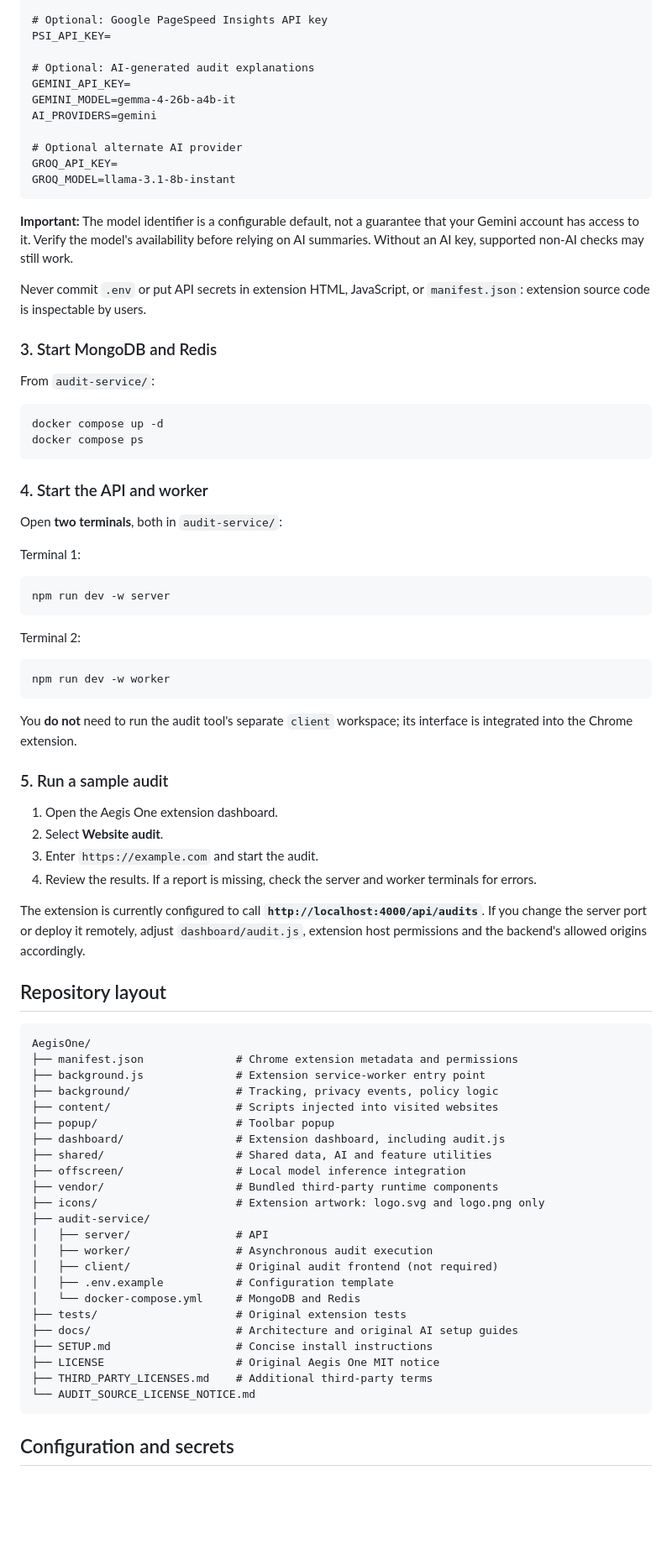
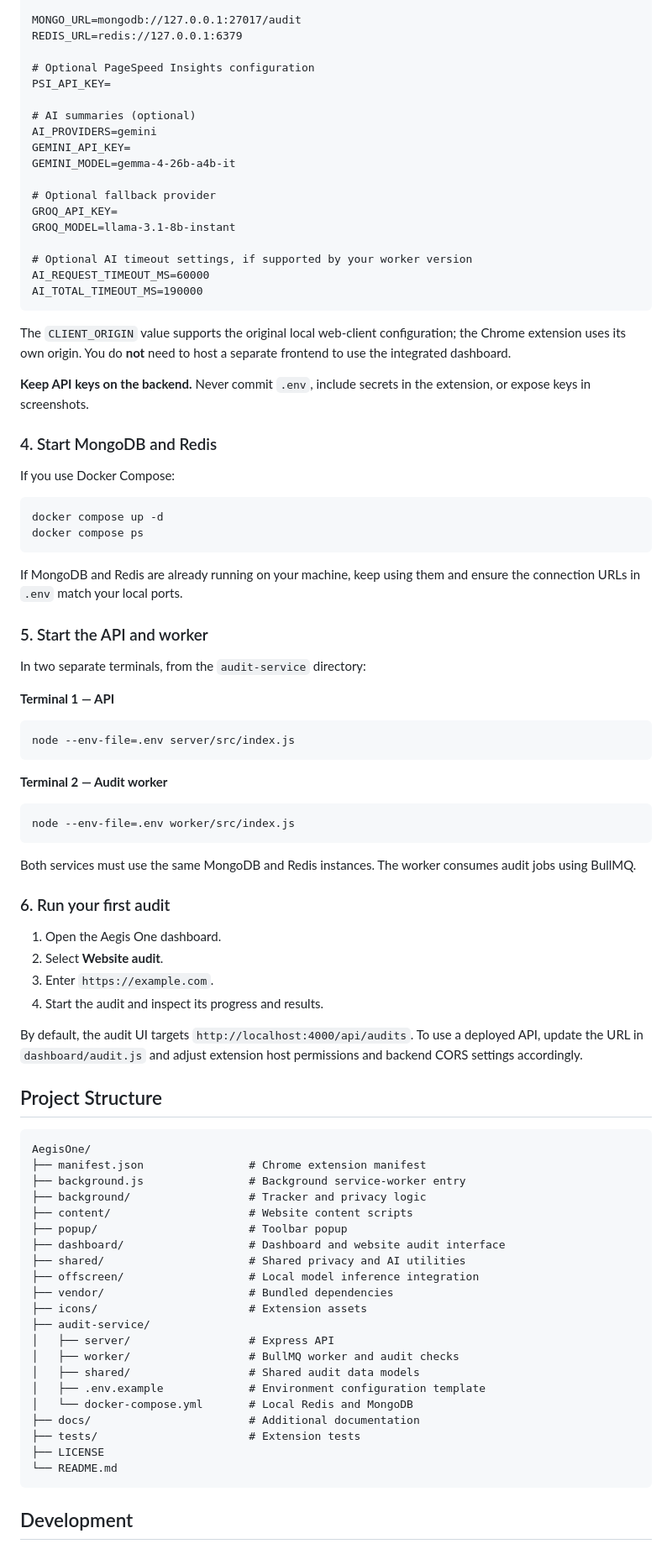
Before and after one commit to aushah1/Aegis-One, a Markdown page: README.md, the part around one of its changes. Shown at 84% size. GitHub-like rendering; blank space fills up the shorter version.

````diff
--- a/README.md
+++ b/README.md
@@ -94,84 +151,91 @@ REDIS_URL=redis://localhost:6379
 
-# Optional: Google PageSpeed Insights API key
+MONGO_URL=mongodb://127.0.0.1:27017/audit
+REDIS_URL=redis://127.0.0.1:6379
+
+# Optional PageSpeed Insights configuration
 PSI_API_KEY=
 
-# Optional: AI-generated audit explanations
+# AI summaries (optional)
+AI_PROVIDERS=gemini
 GEMINI_API_KEY=
 GEMINI_MODEL=gemma-4-26b-a4b-it
-AI_PROVIDERS=gemini
 
-# Optional alternate AI provider
+# Optional fallback provider
 GROQ_API_KEY=
 GROQ_MODEL=llama-3.1-8b-instant
+
+# Optional AI timeout settings, if supported by your worker version
+AI_REQUEST_TIMEOUT_MS=60000
+AI_TOTAL_TIMEOUT_MS=190000
 ```
 
-**Important:** The model identifier is a configurable default, not a guarantee that your Gemini account has access to it. Verify the model's availability before relying on AI summaries. Without an AI key, supported non-AI checks may still work.
+The `CLIENT_ORIGIN` value supports the original local web-client configuration; the Chrome extension uses its own origin. You do **not** need to host a separate frontend to use the integrated dashboard.
 
-Never commit `.env` or put API secrets in extension HTML, JavaScript, or `manifest.json`: extension source code is inspectable by users.
+**Keep API keys on the backend.** Never commit `.env`, include secrets in the extension, or expose keys in screenshots.
 
-### 3. Start MongoDB and Redis
+### 4. Start MongoDB and Redis
 
-From `audit-service/`:
+If you use Docker Compose:
 
 ```bash
 docker compose up -d
 docker compose ps
 ```
 
-### 4. Start the API and worker
+If MongoDB and Redis are already running on your machine, keep using them and ensure the connection URLs in `.env` match your local ports.
 
-Open **two terminals**, both in `audit-service/`:
+### 5. Start the API and worker
 
-Terminal 1:
+In two separate terminals, from the `audit-service` directory:
+
+**Terminal 1 — API**
 
 ```bash
-npm run dev -w server
+node --env-file=.env server/src/index.js
 ```
 
-Terminal 2:
+**Terminal 2 — Audit worker**
 
 ```bash
-npm run dev -w worker
+node --env-file=.env worker/src/index.js
 ```
 
-You **do not** need to run the audit tool's separate `client` workspace; its interface is integrated into the Chrome extension.
+Both services must use the same MongoDB and Redis instances. The worker consumes audit jobs using BullMQ.
 
-### 5. Run a sample audit
+### 6. Run your first audit
 
-1. Open the Aegis One extension dashboard.
+1. Open the Aegis One dashboard.
 2. Select **Website audit**.
-3. Enter `https://example.com` and start the audit.
-4. Review the results. If a report is missing, check the server and worker terminals for errors.
+3. Enter `https://example.com`.
+4. Start the audit and inspect its progress and results.
 
-The extension is currently configured to call **`http://localhost:4000/api/audits`**. If you change the server port or deploy it remotely, adjust `dashboard/audit.js`, extension host permissions and the backend's allowed origins accordingly.
+By default, the audit UI targets `http://localhost:4000/api/audits`. To use a deployed API, update the URL in `dashboard/audit.js` and adjust extension host permissions and backend CORS settings accordingly.
 
-## Repository layout
+## Project Structure
 
 ```text
 AegisOne/
-├── manifest.json              # Chrome extension metadata and permissions
-├── background.js              # Extension service-worker entry point
-├── background/                # Tracking, privacy events, policy logic
-├── content/                   # Scripts injected into visited websites
-├── popup/                     # Toolbar popup
-├── dashboard/                 # Extension dashboard, including audit.js
-├── shared/                    # Shared data, AI and feature utilities
-├── offscreen/                 # Local model inference integration
-├── vendor/                    # Bundled third-party runtime components
-├── icons/                     # Extension artwork: logo.svg and logo.png only
+├── manifest.json                # Chrome extension manifest
+├── background.js                # Background service-worker entry
+├── background/                  # Tracker and privacy logic
+├── content/                     # Website content scripts
+├── popup/                       # Toolbar popup
+├── dashboard/                   # Dashboard and website audit interface
+├── shared/                      # Shared privacy and AI utilities
+├── offscreen/                   # Local model inference integration
+├── vendor/                      # Bundled dependencies
+├── icons/                       # Extension assets
 ├── audit-service/
-│   ├── server/                # API
-│   ├── worker/                # Asynchronous audit execution
-│   ├── client/                # Original audit frontend (not required)
-│   ├── .env.example           # Configuration template
-│   └── docker-compose.yml     # MongoDB and Redis
-├── tests/                     # Original extension tests
-├── docs/                      # Architecture and original AI setup guides
-├── SETUP.md                   # Concise install instructions
-├── LICENSE                    # Original Aegis One MIT notice
-├── THIRD_PARTY_LICENSES.md    # Additional third-party terms
-└── AUDIT_SOURCE_LICENSE_NOTICE.md
+│   ├── server/                  # Express API
+│   ├── worker/                  # BullMQ worker and audit checks
+│   ├── shared/                  # Shared audit data models
+│   ├── .env.example             # Environment configuration template
+│   └── docker-compose.yml       # Local Redis and MongoDB
+├── docs/                        # Additional documentation
+├── tests/                       # Extension tests
+├── LICENSE
+└── README.md
 ```
 
-## Configuration and secrets
+## Development
 
````
Also changed, not shown: other parts of README.md (+145 -113 lines).
